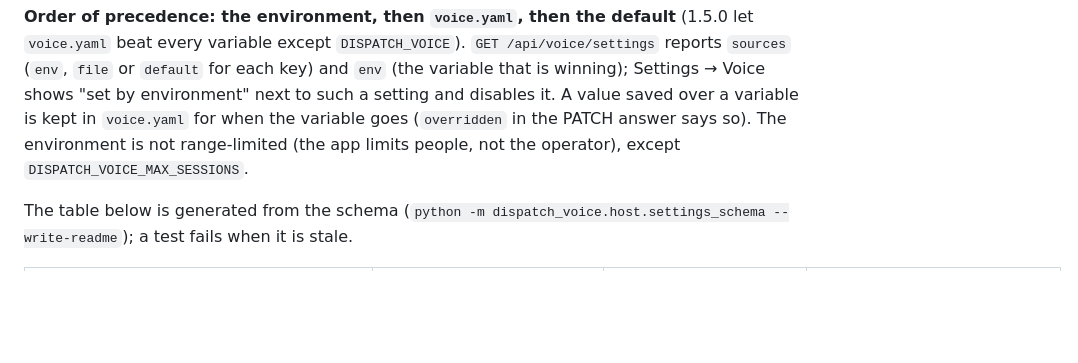
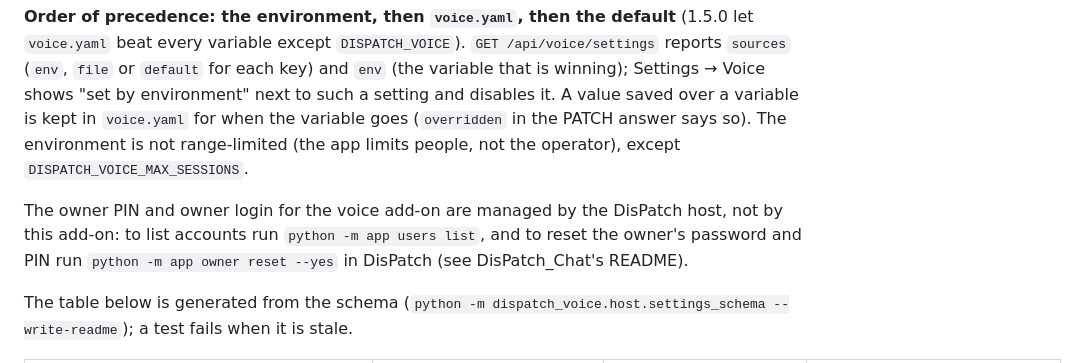
Before and after one commit to LaserLloyd/DisPatch_Voice, a Markdown page: README.md, the part around the change. GitHub-like rendering; blank space fills up the shorter version.

Commit message:
docs: point owner PIN and login to the DisPatch host (#23)
Co-authored-by: Claude Haiku 5.5 <noreply@anthropic.com>

```diff
--- a/README.md
+++ b/README.md
@@ -374,6 +374,8 @@ Every setting has ONE definition ([`host/settings_schema.py`](src/dispatch_voice
 
 **Order of precedence: the environment, then `voice.yaml`, then the default** (1.5.0 let `voice.yaml` beat every variable except `DISPATCH_VOICE`). `GET /api/voice/settings` reports `sources` (`env`, `file` or `default` for each key) and `env` (the variable that is winning); Settings → Voice shows "set by environment" next to such a setting and disables it. A value saved over a variable is kept in `voice.yaml` for when the variable goes (`overridden` in the PATCH answer says so). The environment is not range-limited (the app limits people, not the operator), except `DISPATCH_VOICE_MAX_SESSIONS`.
 
+The owner PIN and owner login for the voice add-on are managed by the DisPatch host, not by this add-on: to list accounts run `python -m app users list`, and to reset the owner's password and PIN run `python -m app owner reset --yes` in DisPatch (see DisPatch_Chat's README).
+
 The table below is generated from the schema (`python -m dispatch_voice.host.settings_schema --write-readme`); a test fails when it is stale.
 
 <!-- env-table:start -->
```
